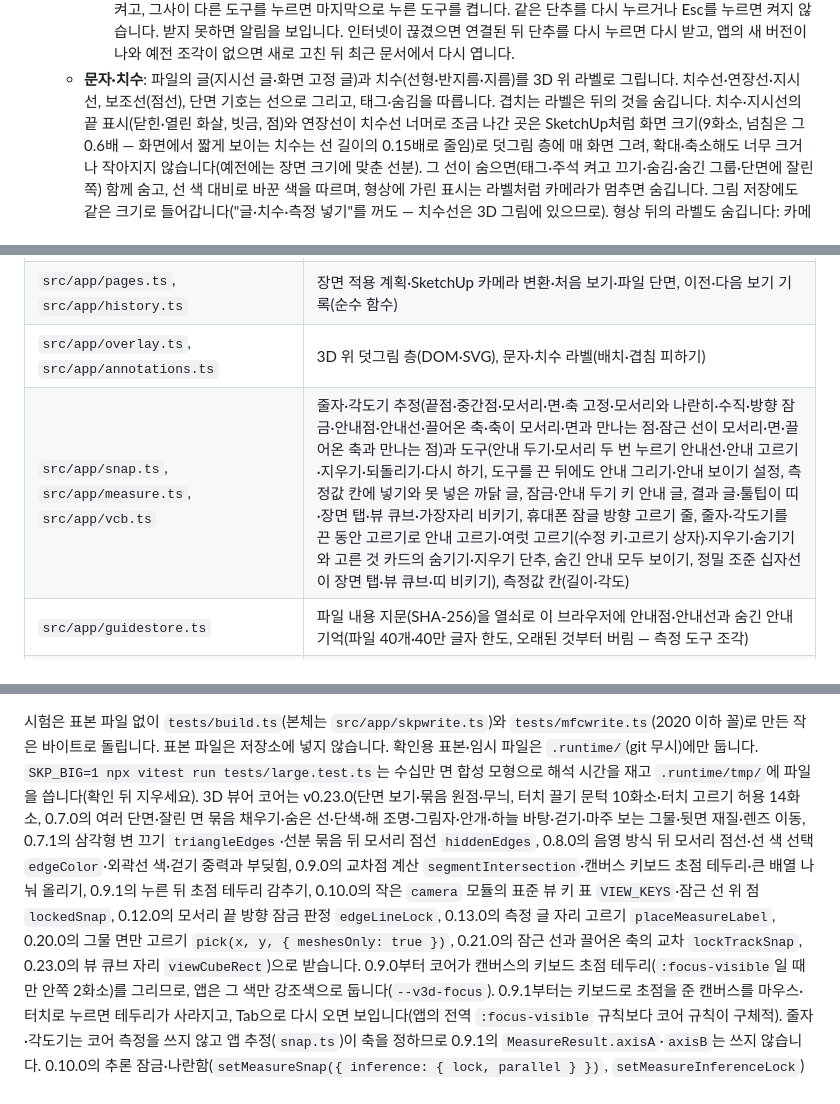
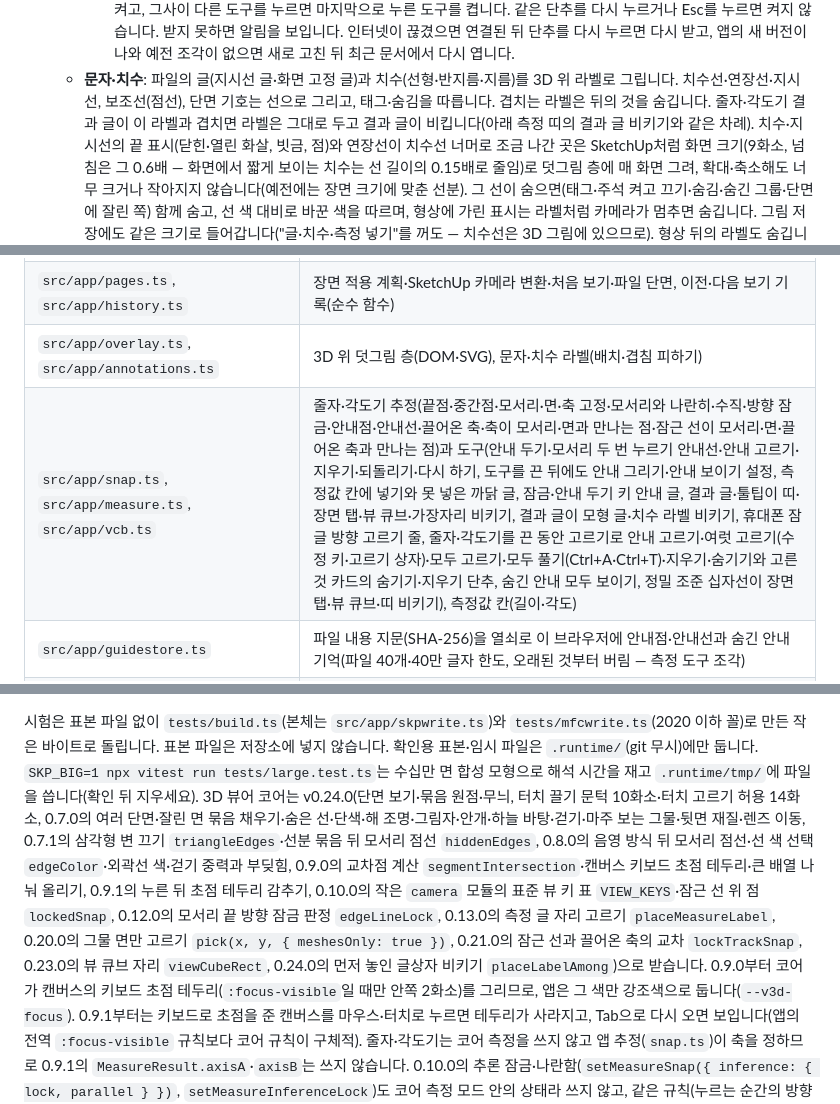
Before and after one commit to GyuTae-Kim/opencad-skp, a Markdown page: README.md, 3 parts joined by grey strips. Drawn GitHub-style.

```diff
--- a/README.md
+++ b/README.md
@@ -175,6 +175,7 @@ SketchUp 형식은 공개 명세가 없습니다. 처음에는 인터넷에 공
      그사이 다른 도구를 누르면 마지막으로 누른 도구를 켭니다. 같은 단추를 다시 누르거나 Esc를 누르면 켜지 않습니다.
      받지 못하면 알림을 보입니다. 인터넷이 끊겼으면 연결된 뒤 단추를 다시 누르면 다시 받고, 앱의 새 버전이 나와 예전 조각이 없으면 새로 고친 뒤 최근 문서에서 다시 엽니다.
    - **문자·치수**: 파일의 글(지시선 글·화면 고정 글)과 치수(선형·반지름·지름)를 3D 위 라벨로 그립니다. 치수선·연장선·지시선, 보조선(점선), 단면 기호는 선으로 그리고, 태그·숨김을 따릅니다. 겹치는 라벨은 뒤의 것을 숨깁니다.
+     줄자·각도기 결과 글이 이 라벨과 겹치면 라벨은 그대로 두고 결과 글이 비킵니다(아래 측정 띠의 결과 글 비키기와 같은 차례).
      치수·지시선의 끝 표시(닫힌·열린 화살, 빗금, 점)와 연장선이 치수선 너머로 조금 나간 곳은 SketchUp처럼 화면 크기(9화소, 넘침은 그 0.6배 —
      화면에서 짧게 보이는 치수는 선 길이의 0.15배로 줄임)로 덧그림 층에 매 화면 그려, 확대·축소해도 너무 크거나 작아지지 않습니다(예전에는 장면 크기에 맞춘 선분).
      그 선이 숨으면(태그·주석 켜고 끄기·숨김·숨긴 그룹·단면에 잘린 쪽) 함께 숨고, 선 색 대비로 바꾼 색을 따르며, 형상에 가린 표시는 라벨처럼 카메라가 멈추면 숨깁니다.
@@ -446,7 +456,7 @@ const scene = skpToScene(bytes, { textures: images.materials }); // Viewer3d.set
 | `src/app/layout.ts`, `src/app/view.ts` | 패널 폭·시트 높이(기억), 시트를 여닫을 때 보기 지키기·맞춰 보기 카메라(순수 함수) |
 | `src/app/pages.ts`, `src/app/history.ts` | 장면 적용 계획·SketchUp 카메라 변환·처음 보기·파일 단면, 이전·다음 보기 기록(순수 함수) |
 | `src/app/overlay.ts`, `src/app/annotations.ts` | 3D 위 덧그림 층(DOM·SVG), 문자·치수 라벨(배치·겹침 피하기) |
-| `src/app/snap.ts`, `src/app/measure.ts`, `src/app/vcb.ts` | 줄자·각도기 추정(끝점·중간점·모서리·면·축 고정·모서리와 나란히·수직·방향 잠금·안내점·안내선·끌어온 축·축이 모서리·면과 만나는 점·잠근 선이 모서리·면·끌어온 축과 만나는 점)과 도구(안내 두기·모서리 두 번 누르기 안내선·안내 고르기·지우기·되돌리기·다시 하기, 도구를 끈 뒤에도 안내 그리기·안내 보이기 설정, 측정값 칸에 넣기와 못 넣은 까닭 글, 잠금·안내 두기 키 안내 글, 결과 글·툴팁이 띠·장면 탭·뷰 큐브·가장자리 비키기, 휴대폰 잠글 방향 고르기 줄, 줄자·각도기를 끈 동안 고르기로 안내 고르기·여럿 고르기(수정 키·고르기 상자)·지우기·숨기기와 고른 것 카드의 숨기기·지우기 단추, 숨긴 안내 모두 보이기, 정밀 조준 십자선이 장면 탭·뷰 큐브·띠 비키기), 측정값 칸(길이·각도) |
+| `src/app/snap.ts`, `src/app/measure.ts`, `src/app/vcb.ts` | 줄자·각도기 추정(끝점·중간점·모서리·면·축 고정·모서리와 나란히·수직·방향 잠금·안내점·안내선·끌어온 축·축이 모서리·면과 만나는 점·잠근 선이 모서리·면·끌어온 축과 만나는 점)과 도구(안내 두기·모서리 두 번 누르기 안내선·안내 고르기·지우기·되돌리기·다시 하기, 도구를 끈 뒤에도 안내 그리기·안내 보이기 설정, 측정값 칸에 넣기와 못 넣은 까닭 글, 잠금·안내 두기 키 안내 글, 결과 글·툴팁이 띠·장면 탭·뷰 큐브·가장자리 비키기, 결과 글이 모형 글·치수 라벨 비키기, 휴대폰 잠글 방향 고르기 줄, 줄자·각도기를 끈 동안 고르기로 안내 고르기·여럿 고르기(수정 키·고르기 상자)·모두 고르기·모두 풀기(Ctrl+A·Ctrl+T)·지우기·숨기기와 고른 것 카드의 숨기기·지우기 단추, 숨긴 안내 모두 보이기, 정밀 조준 십자선이 장면 탭·뷰 큐브·띠 비키기), 측정값 칸(길이·각도) |
 | `src/app/guidestore.ts` | 파일 내용 지문(SHA-256)을 열쇠로 이 브라우저에 안내점·안내선과 숨긴 안내 기억(파일 40개·40만 글자 한도, 오래된 것부터 버림 — 측정 도구 조각) |
 | `src/app/measurehints.ts` | 측정 도구를 받기 전에도 쓰는 키 규칙(도구 이름, 안내 두기 키 — 첫 화면에 남음) |
 | `src/app/entity.ts`, `src/app/units.ts` | 엔티티 정보 행·속성 사전, 모형 단위 글(십진·건축·분수·공학, 넓이·부피·각도) |
@@ -491,7 +501,7 @@ npm run preview
 시험은 표본 파일 없이 `tests/build.ts`(본체는 `src/app/skpwrite.ts`)와 `tests/mfcwrite.ts`(2020 이하 꼴)로 만든 작은 바이트로 돌립니다. 표본 파일은 저장소에 넣지 않습니다.
 확인용 표본·임시 파일은 `.runtime/`(git 무시)에만 둡니다.
 `SKP_BIG=1 npx vitest run tests/large.test.ts`는 수십만 면 합성 모형으로 해석 시간을 재고 `.runtime/tmp/`에 파일을 씁니다(확인 뒤 지우세요).
-3D 뷰어 코어는 v0.23.0(단면 보기·묶음 원점·무늬, 터치 끌기 문턱 10화소·터치 고르기 허용 14화소, 0.7.0의 여러 단면·잘린 면 묶음 채우기·숨은 선·단색·해 조명·그림자·안개·하늘 바탕·걷기·마주 보는 그물·뒷면 재질·렌즈 이동, 0.7.1의 삼각형 변 끄기 `triangleEdges`·선분 묶음 뒤 모서리 점선 `hiddenEdges`, 0.8.0의 음영 방식 뒤 모서리 점선·선 색 선택 `edgeColor`·외곽선 색·걷기 중력과 부딪힘, 0.9.0의 교차점 계산 `segmentIntersection`·캔버스 키보드 초점 테두리·큰 배열 나눠 올리기, 0.9.1의 누른 뒤 초점 테두리 감추기, 0.10.0의 작은 `camera` 모듈의 표준 뷰 키 표 `VIEW_KEYS`·잠근 선 위 점 `lockedSnap`, 0.12.0의 모서리 끝 방향 잠금 판정 `edgeLineLock`, 0.13.0의 측정 글 자리 고르기 `placeMeasureLabel`, 0.20.0의 그물 면만 고르기 `pick(x, y, { meshesOnly: true })`, 0.21.0의 잠근 선과 끌어온 축의 교차 `lockTrackSnap`, 0.23.0의 뷰 큐브 자리 `viewCubeRect`)으로 받습니다.
+3D 뷰어 코어는 v0.24.0(단면 보기·묶음 원점·무늬, 터치 끌기 문턱 10화소·터치 고르기 허용 14화소, 0.7.0의 여러 단면·잘린 면 묶음 채우기·숨은 선·단색·해 조명·그림자·안개·하늘 바탕·걷기·마주 보는 그물·뒷면 재질·렌즈 이동, 0.7.1의 삼각형 변 끄기 `triangleEdges`·선분 묶음 뒤 모서리 점선 `hiddenEdges`, 0.8.0의 음영 방식 뒤 모서리 점선·선 색 선택 `edgeColor`·외곽선 색·걷기 중력과 부딪힘, 0.9.0의 교차점 계산 `segmentIntersection`·캔버스 키보드 초점 테두리·큰 배열 나눠 올리기, 0.9.1의 누른 뒤 초점 테두리 감추기, 0.10.0의 작은 `camera` 모듈의 표준 뷰 키 표 `VIEW_KEYS`·잠근 선 위 점 `lockedSnap`, 0.12.0의 모서리 끝 방향 잠금 판정 `edgeLineLock`, 0.13.0의 측정 글 자리 고르기 `placeMeasureLabel`, 0.20.0의 그물 면만 고르기 `pick(x, y, { meshesOnly: true })`, 0.21.0의 잠근 선과 끌어온 축의 교차 `lockTrackSnap`, 0.23.0의 뷰 큐브 자리 `viewCubeRect`, 0.24.0의 먼저 놓인 글상자 비키기 `placeLabelAmong`)으로 받습니다.
 0.9.0부터 코어가 캔버스의 키보드 초점 테두리(`:focus-visible`일 때만 안쪽 2화소)를 그리므로, 앱은 그 색만 강조색으로 둡니다(`--v3d-focus`).
 0.9.1부터는 키보드로 초점을 준 캔버스를 마우스·터치로 누르면 테두리가 사라지고, Tab으로 다시 오면 보입니다(앱의 전역 `:focus-visible` 규칙보다 코어 규칙이 구체적). 줄자·각도기는 코어 측정을 쓰지 않고 앱 추정(`snap.ts`)이 축을 정하므로 0.9.1의 `MeasureResult.axisA`·`axisB`는 쓰지 않습니다.
 0.10.0의 추론 잠금·나란함(`setMeasureSnap({ inference: { lock, parallel } })`, `setMeasureInferenceLock`)도 코어 측정 모드 안의 상태라 쓰지 않고,
```
Also changed, not shown: other parts of README.md (+31 -7 lines).
